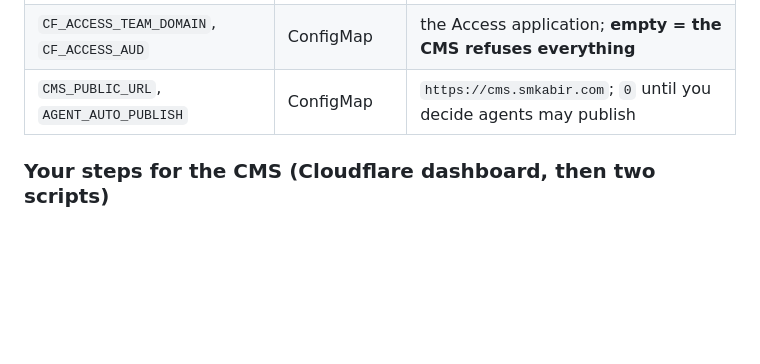
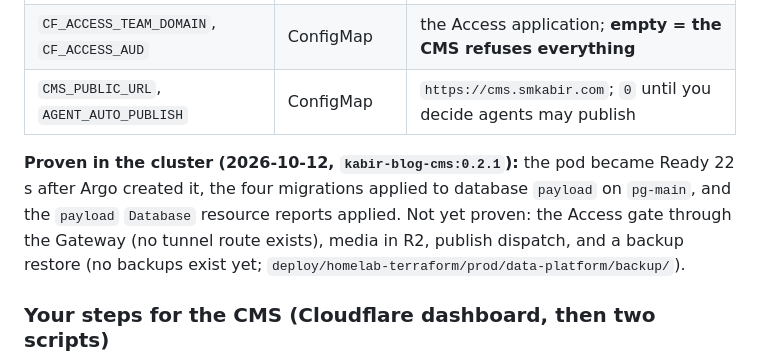
Before and after one commit to mursalinkabir/kabir-blog, a Markdown page: docs/deploy.md, the part around the change. GitHub-like rendering; blank space fills up the shorter version.

Commit message:
docs: record what the first CMS deploy proved and what it did not
Co-Authored-By: Claude Sonnet 5.5 <noreply@anthropic.com>

```diff
--- a/docs/deploy.md
+++ b/docs/deploy.md
@@ -171,6 +171,11 @@ Runtime configuration (production-ready; names only, values live in SealedSecret
 | `CF_ACCESS_TEAM_DOMAIN`, `CF_ACCESS_AUD`       | ConfigMap    | the Access application; **empty = the CMS refuses everything**         |
 | `CMS_PUBLIC_URL`, `AGENT_AUTO_PUBLISH`         | ConfigMap    | `https://cms.smkabir.com`; `0` until you decide agents may publish     |
 
+**Proven in the cluster (2026-10-12, `kabir-blog-cms:0.2.1`):** the pod became Ready 22 s after Argo created it, the
+four migrations applied to database `payload` on `pg-main`, and the `payload` `Database` resource reports applied.
+Not yet proven: the Access gate through the Gateway (no tunnel route exists), media in R2, publish dispatch, and a
+backup restore (no backups exist yet; `deploy/homelab-terraform/prod/data-platform/backup/`).
+
 ### Your steps for the CMS (Cloudflare dashboard, then two scripts)
 
 1. **R2 → Create bucket** `kabir-blog-media` (public access: attach the custom domain `media.smkabir.com`).
```
